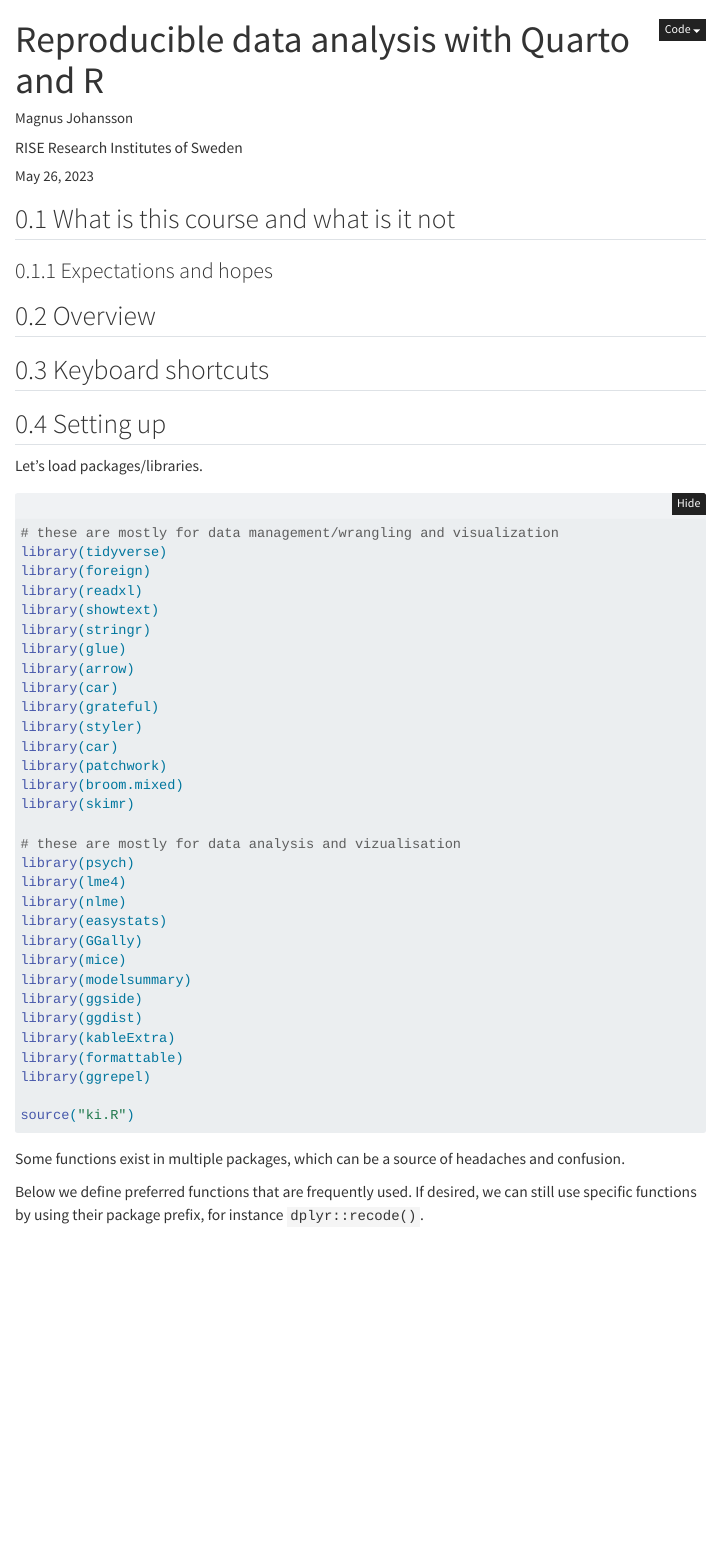
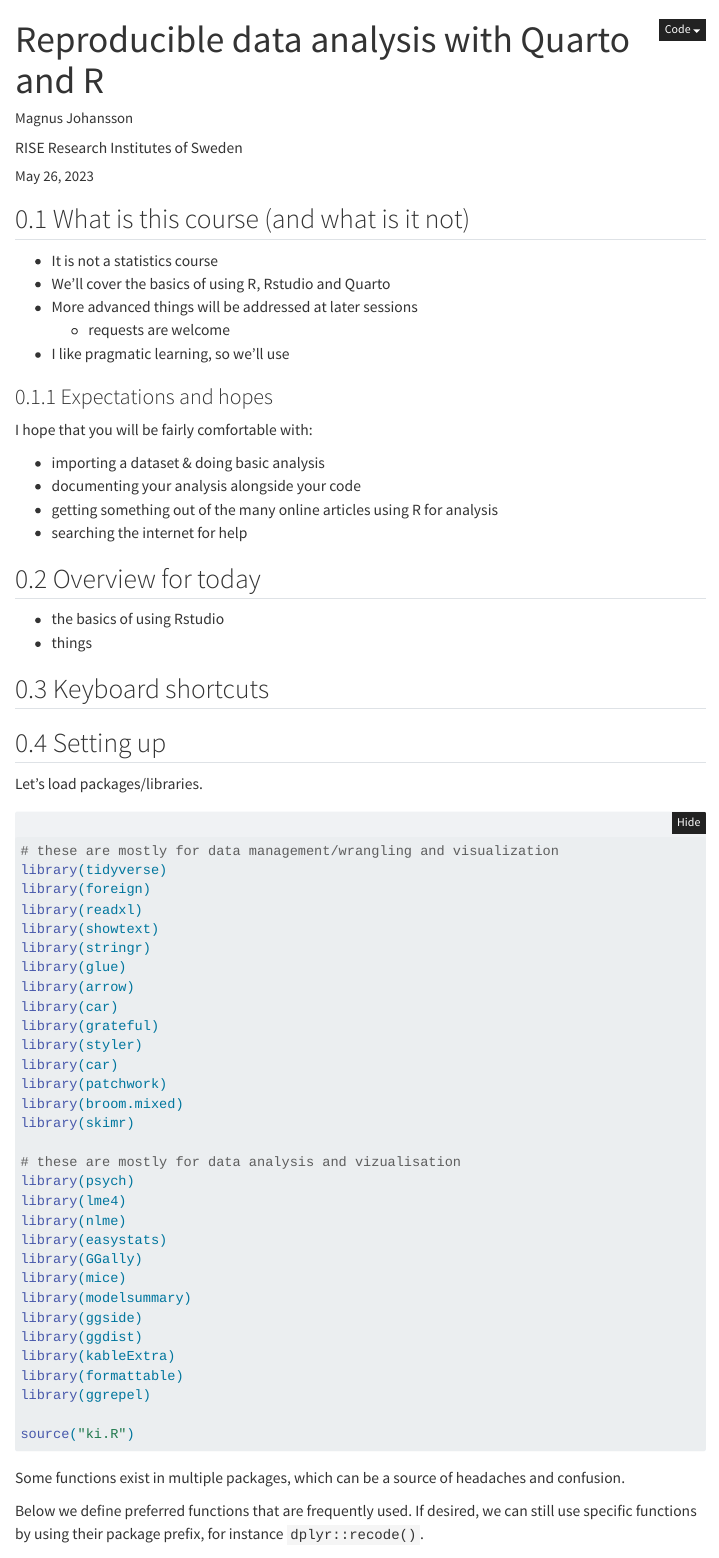
Before and after one commit to pgmj/RstudioQuartoIntro, a Quarto document (start.qmd): the page in a window 1100 px wide, from its top. Rendered offline with R 4.5, knitr and Pandoc in place of Quarto, with nearby package versions; menus at the side of the page are left out; a web font asked for in the figures is replaced by an installed one.

Commit message:
minor things

````diff
--- a/start.qmd
+++ b/start.qmd
@@ -2,6 +2,8 @@
 title: "Reproducible data analysis with Quarto and R"
 title-block-banner: "#870052"
 title-block-banner-color: "#FFFFFF"
+title-slide-attributes:
+  data-background-color: "#009ca6"
 author:
   name: Magnus Johansson
   affiliation: RISE Research Institutes of Sweden
@@ -27,13 +29,14 @@ format:
     linestretch: 1.6
     theme: materia
   revealjs:
-    theme: materia
+    theme: default
     chalkboard: false
     self-contained: true
     mainfont: 'Arial'
     slide-level: 4
     scrollable: true
     smaller: false
+    center: false
 
 execute:
   echo: true
@@ -45,13 +48,27 @@ editor_options:
   chunk_output_type: console
 ---
 
-## What is this course and what is it not
+## What is this course (and what is it not)
+
+- It is not a statistics course
+- We'll cover the basics of using R, Rstudio and Quarto
+- More advanced things will be addressed at later sessions
+  - requests are welcome
+- I like pragmatic learning, so we'll use
 
 ### Expectations and hopes
 
+I hope that you will be fairly comfortable with:
 
+- importing a dataset & doing basic analysis
+- documenting your analysis alongside your code
+- getting something out of the many online articles using R for analysis
+- searching the internet for help
 
-## Overview
+## Overview for today
+
+- the basics of using Rstudio
+- things
 
 ## Keyboard shortcuts
 
@@ -61,6 +78,7 @@ editor_options:
 
 Let's load packages/libraries.
 ```{r}
+#| eval: false
 # these are mostly for data management/wrangling and visualization
 library(tidyverse)
 library(foreign)
````
Also changed, not shown: README.md.
